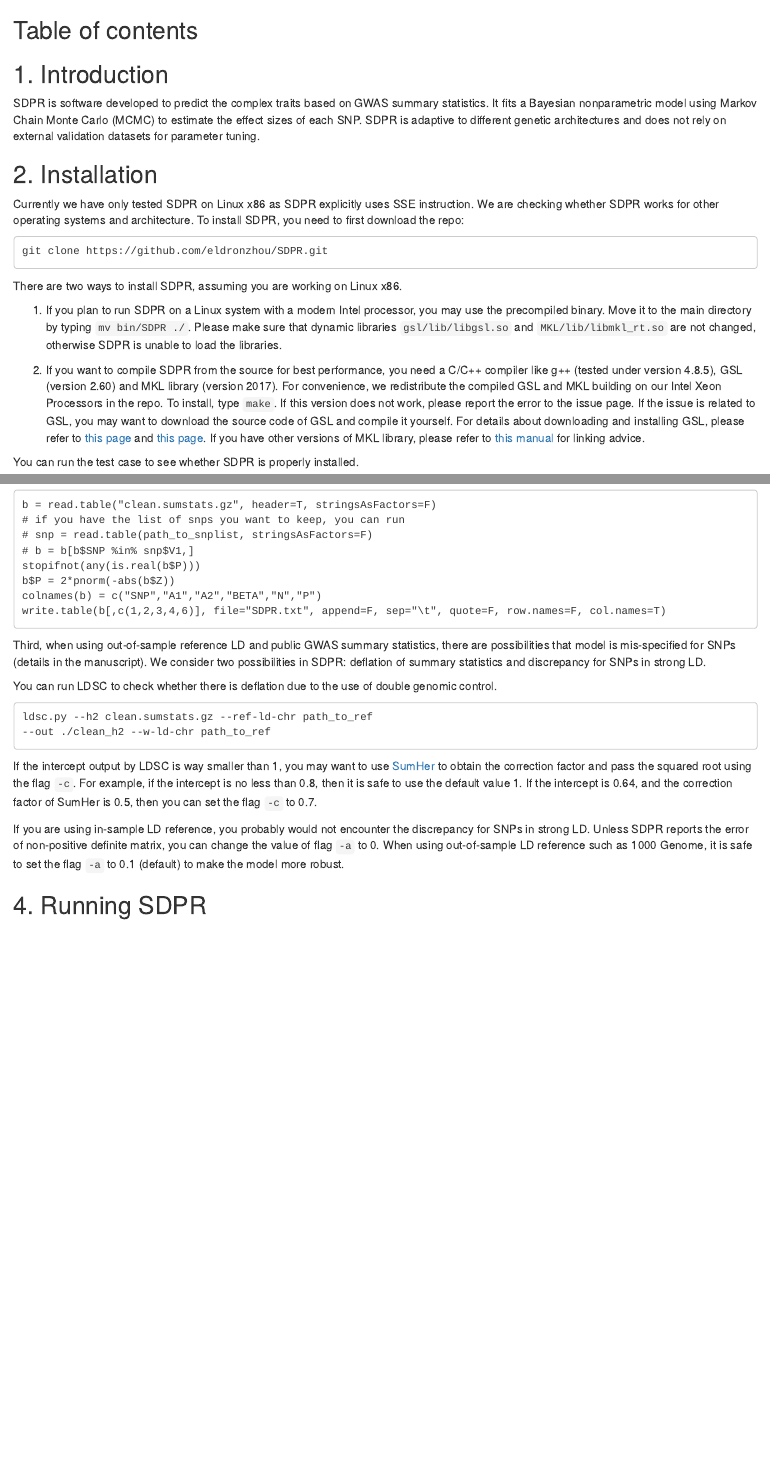
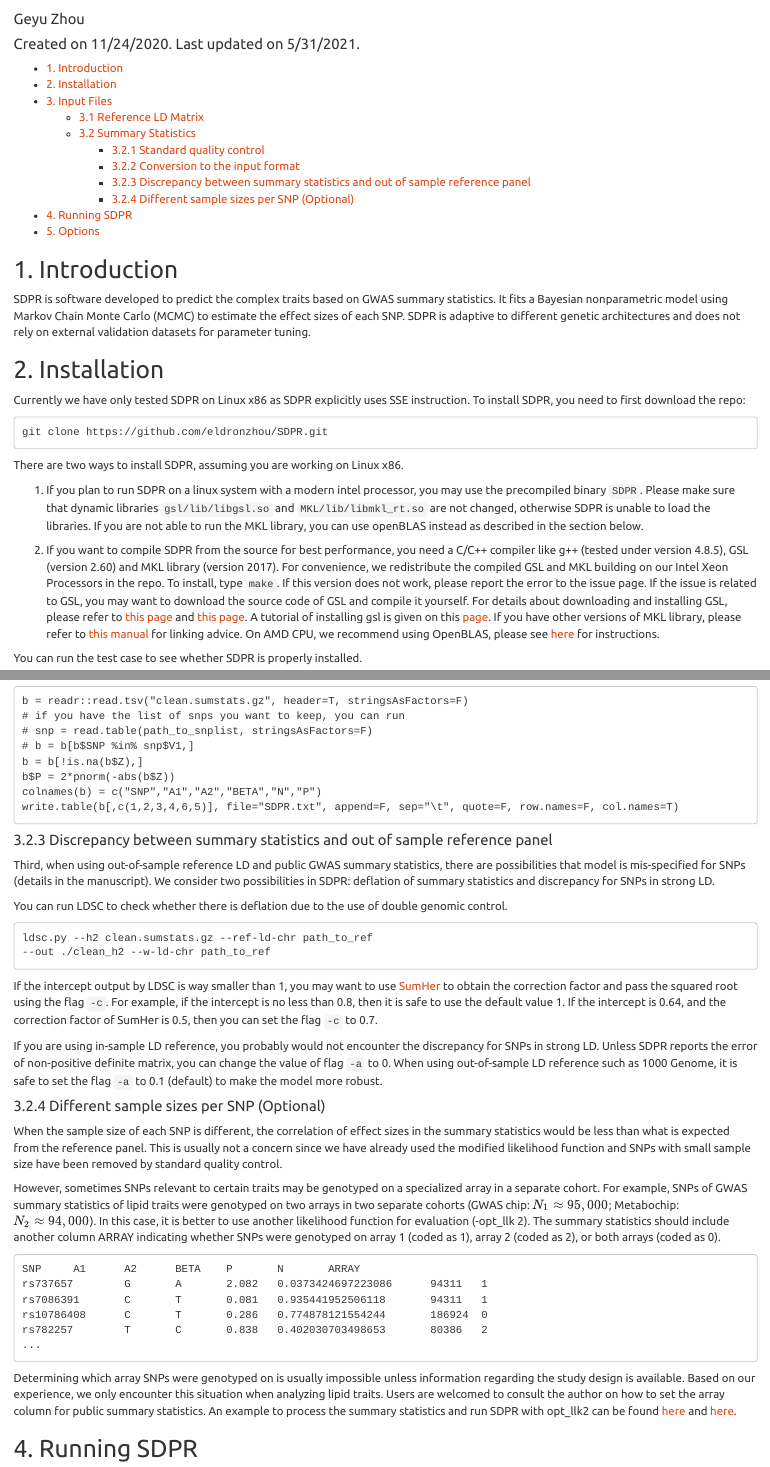
Before and after one commit to eldronzhou/SDPR, an R Markdown document (doc/Manual.Rmd): the page in a window 1100 px wide, from 120 px down before the commit and from 60 px down after it, and a second part further down, joined at a grey line. The pictures show the output file doc/Manual.html that the author committed with the source, opened offline.

Commit message:
Update the manual

````diff
--- a/doc/Manual.Rmd
+++ b/doc/Manual.Rmd
@@ -5,4 +4,9 @@
-output: html_document
+date: "Created on 11/24/2020. Last updated on 5/31/2021."
+output:
+    html_document:
+        toc: true
+        theme: united
+        toc_depth: 4
 ---
 
 ```{r setup, include=FALSE}
@@ -10,15 +14,13 @@
 ```
 
 
-## Table of contents
-
 ## 1. Introduction
 
 SDPR is software developed to predict the complex traits based on GWAS summary statistics. It fits a Bayesian nonparametric model using Markov Chain Monte Carlo (MCMC) to estimate the effect sizes of each SNP. SDPR is adaptive to different genetic architectures and does not rely on external validation datasets for parameter tuning.
 
 ## 2. Installation
 
-Currently we have only tested SDPR on Linux x86 as SDPR explicitly uses SSE instruction. We are checking whether SDPR works for other operating systems and architecture. To install SDPR, you need to first download the repo:
+Currently we have only tested SDPR on Linux x86 as SDPR explicitly uses SSE instruction. To install SDPR, you need to first download the repo:
 
 ```
 git clone https://github.com/eldronzhou/SDPR.git
@@ -26,10 +28,9 @@
 
 There are two ways to install SDPR, assuming you are working on Linux x86.
 
-1. If you plan to run SDPR on a Linux system with a modern Intel processor, you may use the precompiled binary. Move it to the main directory by typing `mv bin/SDPR ./`. Please make sure that dynamic libraries `gsl/lib/libgsl.so` and `MKL/lib/libmkl_rt.so` are not changed, otherwise SDPR is unable to load the libraries.
+1. If you plan to run SDPR on a linux system with a modern intel processor, you may use the precompiled binary `SDPR`. Please make sure that dynamic libraries `gsl/lib/libgsl.so` and `MKL/lib/libmkl_rt.so` are not changed, otherwise SDPR is unable to load the libraries. If you are not able to run the MKL library, you can use openBLAS instead as described in the section below.
 
-
-2. If you want to compile SDPR from the source for best performance, you need a C/C++ compiler like g++ (tested under version 4.8.5), GSL (version 2.60) and MKL library (version 2017). For convenience, we redistribute the compiled GSL and MKL building on our Intel Xeon Processors in the repo. To install, type `make`. If this version does not work, please report the error to the issue page. If the issue is related to GSL, you may want to download the source code of GSL and compile it yourself. For details about downloading and installing GSL, please refer to [this page](https://www.gnu.org/software/gsl/) and [this page](https://www.gnu.org/software/gsl/doc/html/usage.html#compiling-and-linking). If you have other versions of MKL library, please refer to [this manual](https://software.intel.com/content/www/us/en/develop/articles/intel-mkl-link-line-advisor.html) for linking advice.
+2. If you want to compile SDPR from the source for best performance, you need a C/C++ compiler like g++ (tested under version 4.8.5), GSL (version 2.60) and MKL library (version 2017). For convenience, we redistribute the compiled GSL and MKL building on our Intel Xeon Processors in the repo. To install, type `make`. If this version does not work, please report the error to the issue page. If the issue is related to GSL, you may want to download the source code of GSL and compile it yourself. For details about downloading and installing GSL, please refer to [this page](https://www.gnu.org/software/gsl/) and [this page](https://www.gnu.org/software/gsl/doc/html/usage.html#compiling-and-linking). A tutorial of installing gsl is given on this [page](https://coral.ise.lehigh.edu/jild13/2016/07/11/hello/). If you have other versions of MKL library, please refer to [this manual](https://software.intel.com/content/www/us/en/develop/articles/intel-mkl-link-line-advisor.html) for linking advice. On AMD CPU, we recommend using OpenBLAS, please see [here](https://github.com/eldronzhou/SDPR/issues/3) for instructions.
 
 You can run the test case to see whether SDPR is properly installed.
 
@@ -89,15 +104,17 @@
 Second, convert the cleaned summary statistics to the input format. For example, in R you can do
 
 ```
-b = read.table("clean.sumstats.gz", header=T, stringsAsFactors=F)
+b = readr::read.tsv("clean.sumstats.gz", header=T, stringsAsFactors=F)
 # if you have the list of snps you want to keep, you can run
 # snp = read.table(path_to_snplist, stringsAsFactors=F)
 # b = b[b$SNP %in% snp$V1,]
-stopifnot(any(is.real(b$P)))
+b = b[!is.na(b$Z),]
 b$P = 2*pnorm(-abs(b$Z))
 colnames(b) = c("SNP","A1","A2","BETA","N","P")
-write.table(b[,c(1,2,3,4,6)], file="SDPR.txt", append=F, sep="\t", quote=F, row.names=F, col.names=T)
+write.table(b[,c(1,2,3,4,6,5)], file="SDPR.txt", append=F, sep="\t", quote=F, row.names=F, col.names=T)
 ```
+
+#### 3.2.3 Discrepancy between summary statistics and out of sample reference panel
 
 Third, when using out-of-sample reference LD and public GWAS summary statistics, there are possibilities that model is mis-specified for SNPs (details in the manuscript). We consider two possibilities in SDPR: deflation of summary statistics and discrepancy for SNPs in strong LD.
 
@@ -112,6 +129,23 @@
 
 If you are using in-sample LD reference, you probably would not encounter the discrepancy for SNPs in strong LD. Unless SDPR reports the error of non-positive definite matrix, you can change the value of flag `-a` to 0. When using out-of-sample LD reference such as 1000 Genome, it is safe to set the flag `-a` to 0.1 (default) to make the model more robust.
 
+#### 3.2.4 Different sample sizes per SNP (Optional)
+
+When the sample size of each SNP is different, the correlation of effect sizes in the summary statistics would be less than what is expected from the reference panel. This is usually not a concern since we have already used the modified likelihood function and SNPs with small sample size have been removed by standard quality control.
+
+However, sometimes SNPs relevant to certain traits may be genotyped on a specialized array in a separate cohort. For example, SNPs of GWAS summary statistics of lipid traits were genotyped on two arrays in two separate cohorts (GWAS chip: $N_1 \approx 95,000$; Metabochip: $N_2 \approx 94,000$). In this case, it is better to use another likelihood function for evaluation (-opt_llk 2). The summary statistics should include another column ARRAY indicating whether SNPs were genotyped on array 1 (coded as 1), array 2 (coded as 2), or both arrays (coded as 0).
+
+```
+SNP     A1      A2      BETA    P       N       ARRAY
+rs737657        G       A       2.082   0.0373424697223086      94311   1
+rs7086391       C       T       0.081   0.935441952506118       94311   1
+rs10786408      C       T       0.286   0.774878121554244       186924  0
+rs782257        T       C       0.838   0.402030703498653       80386   2
+...
+```
+
+Determining which array SNPs were genotyped on is usually impossible unless information regarding the study design is available. Based on our experience, we only encounter this situation when analyzing lipid traits. Users are welcomed to consult the author on how to set the array column for public summary statistics. An example to process the summary statistics and run SDPR with opt_llk2 can be found [here](https://github.com/eldronzhou/SDPR_paper/tree/main/UKB_real/HDL/summ_stats) and [here](https://github.com/eldronzhou/SDPR_paper/blob/main/UKB_real/HDL/result/SDPR/SDPR.sh).
+
 ## 4. Running SDPR
 
 When running in parallel using (22*3 = 66 threads), SDPR is able to finish MCMC in around 15 minutes based on our experience.
````
Also changed, not shown: README.md, doc/Manual.html, doc/Manual.Rmd (27 more changed lines).
